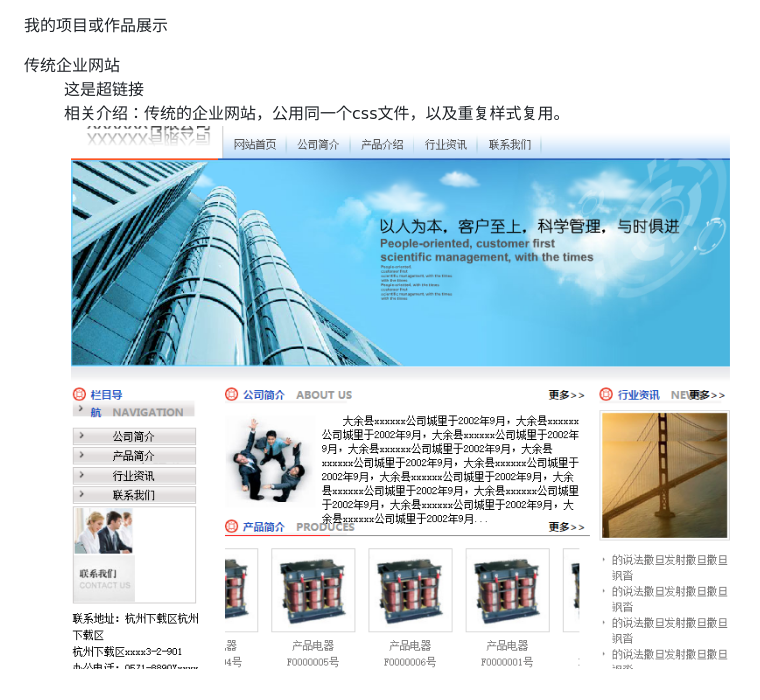
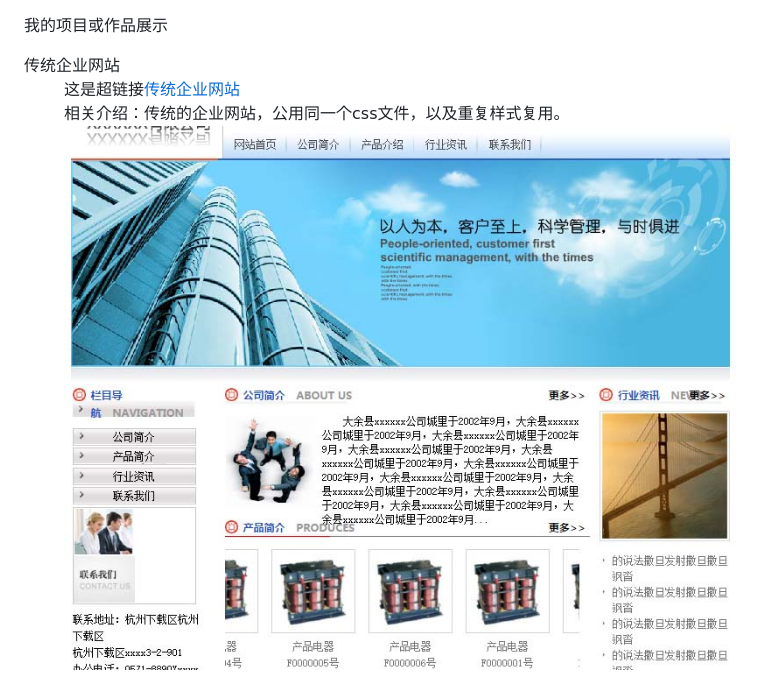
Before and after one commit to HowGraceU/myRepository, a Markdown page: README.md, the part around the change. Rendered like a GitHub page; pictures changed too: images/traditionalHtml.jpg (added), images/traditionalHtml.png (deleted).

Commit message:
增加传统企业首页

```diff
--- a/README.md
+++ b/README.md
@@ -8,9 +8,9 @@
 	<dl>
 		<dt>传统企业网站</dt>
 		<dd>
-			<div>这是超链接<a href="https://htmlpreview.github.io/?https://raw.githubusercontent.com/HowGraceU/traditionalHtml/master/index.html"></a></div>
+			<div>这是超链接<a href="https://htmlpreview.github.io/?https://raw.githubusercontent.com/HowGraceU/traditionalHtml/master/index.html">传统企业网站</a></div>
 			<div>相关介绍：传统的企业网站，公用同一个css文件，以及重复样式复用。</div>
-			<img src="images/traditionalHtml.png">
+			<img src="images/traditionalHtml.jpg">
 		</dd>
 	</dl>
 </body>
```
